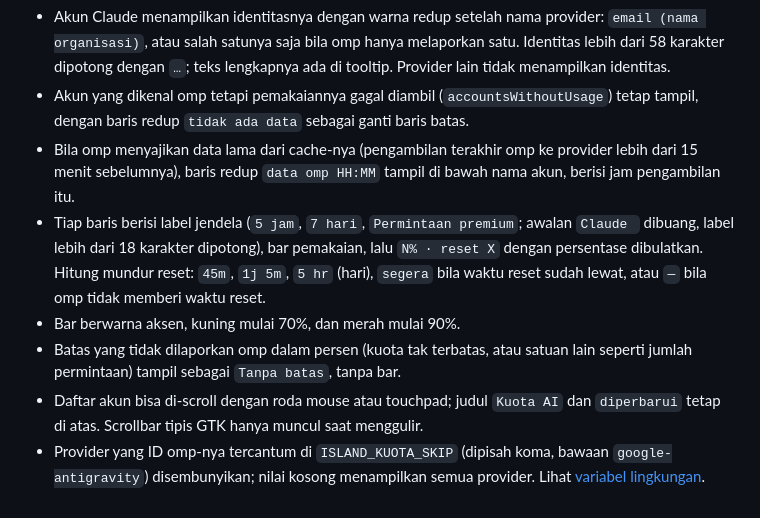
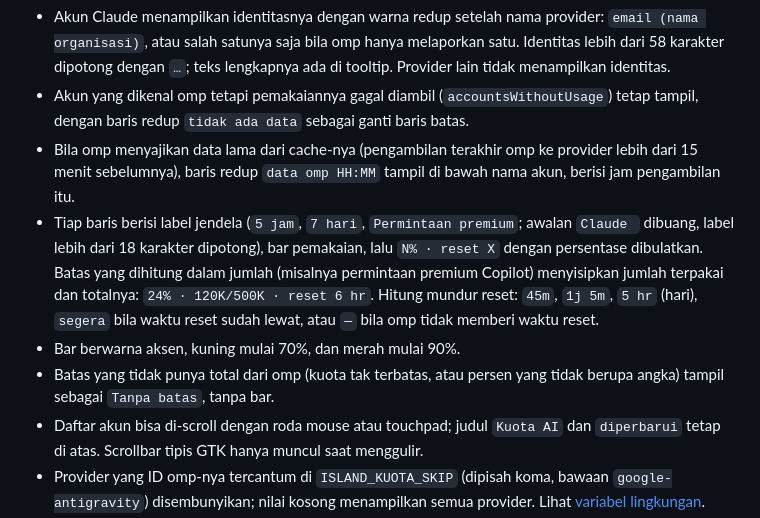
Before and after one commit to ardzz/openbox-island, a Markdown page: docs/fitur.md, the part around the change. GitHub-like rendering.

```diff
--- a/docs/fitur.md
+++ b/docs/fitur.md
@@ -257,9 +257,9 @@ Tab **Kuota** menampilkan pemakaian paket AI dari perintah lokal `omp usage --js
 - Akun Claude menampilkan identitasnya dengan warna redup setelah nama provider: `email (nama organisasi)`, atau salah satunya saja bila omp hanya melaporkan satu. Identitas lebih dari 58 karakter dipotong dengan `…`; teks lengkapnya ada di tooltip. Provider lain tidak menampilkan identitas.
 - Akun yang dikenal omp tetapi pemakaiannya gagal diambil (`accountsWithoutUsage`) tetap tampil, dengan baris redup `tidak ada data` sebagai ganti baris batas.
 - Bila omp menyajikan data lama dari cache-nya (pengambilan terakhir omp ke provider lebih dari 15 menit sebelumnya), baris redup `data omp HH:MM` tampil di bawah nama akun, berisi jam pengambilan itu.
-- Tiap baris berisi label jendela (`5 jam`, `7 hari`, `Permintaan premium`; awalan `Claude ` dibuang, label lebih dari 18 karakter dipotong), bar pemakaian, lalu `N% · reset X` dengan persentase dibulatkan. Hitung mundur reset: `45m`, `1j 5m`, `5 hr` (hari), `segera` bila waktu reset sudah lewat, atau `—` bila omp tidak memberi waktu reset.
+- Tiap baris berisi label jendela (`5 jam`, `7 hari`, `Permintaan premium`; awalan `Claude ` dibuang, label lebih dari 18 karakter dipotong), bar pemakaian, lalu `N% · reset X` dengan persentase dibulatkan. Batas yang dihitung dalam jumlah (misalnya permintaan premium Copilot) menyisipkan jumlah terpakai dan totalnya: `24% · 120K/500K · reset 6 hr`. Hitung mundur reset: `45m`, `1j 5m`, `5 hr` (hari), `segera` bila waktu reset sudah lewat, atau `—` bila omp tidak memberi waktu reset.
 - Bar berwarna aksen, kuning mulai 70%, dan merah mulai 90%.
-- Batas yang tidak dilaporkan omp dalam persen (kuota tak terbatas, atau satuan lain seperti jumlah permintaan) tampil sebagai `Tanpa batas`, tanpa bar.
+- Batas yang tidak punya total dari omp (kuota tak terbatas, atau persen yang tidak berupa angka) tampil sebagai `Tanpa batas`, tanpa bar.
 - Daftar akun bisa di-scroll dengan roda mouse atau touchpad; judul `Kuota AI` dan `diperbarui` tetap di atas. Scrollbar tipis GTK hanya muncul saat menggulir.
 - Provider yang ID omp-nya tercantum di `ISLAND_KUOTA_SKIP` (dipisah koma, bawaan `google-antigravity`) disembunyikan; nilai kosong menampilkan semua provider. Lihat [variabel lingkungan](konfigurasi.md#variabel-lingkungan).
 
```
Also changed, not shown: README.md (+2 -2 lines), docs/architecture.md (+3 -3 lines), docs/assets/screenshots/card-kuota.png, 1 other file.
